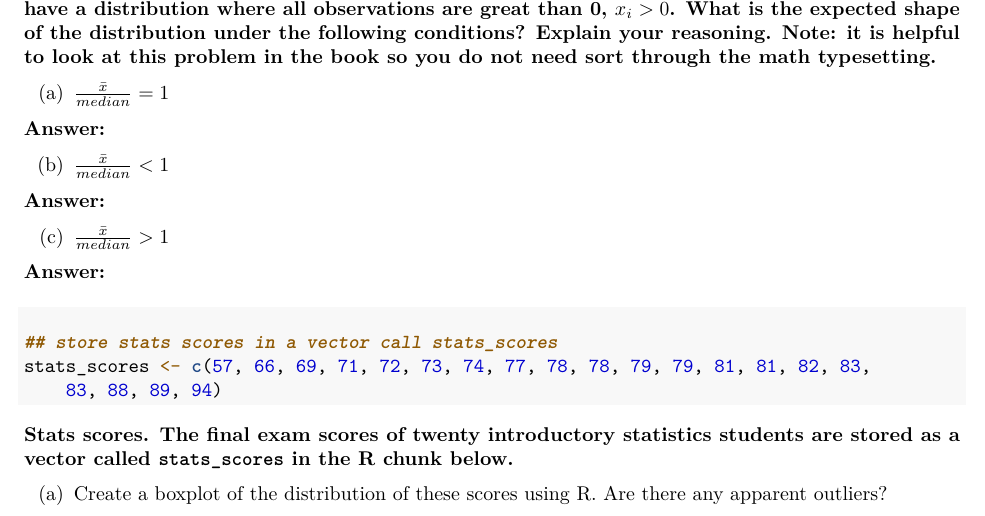
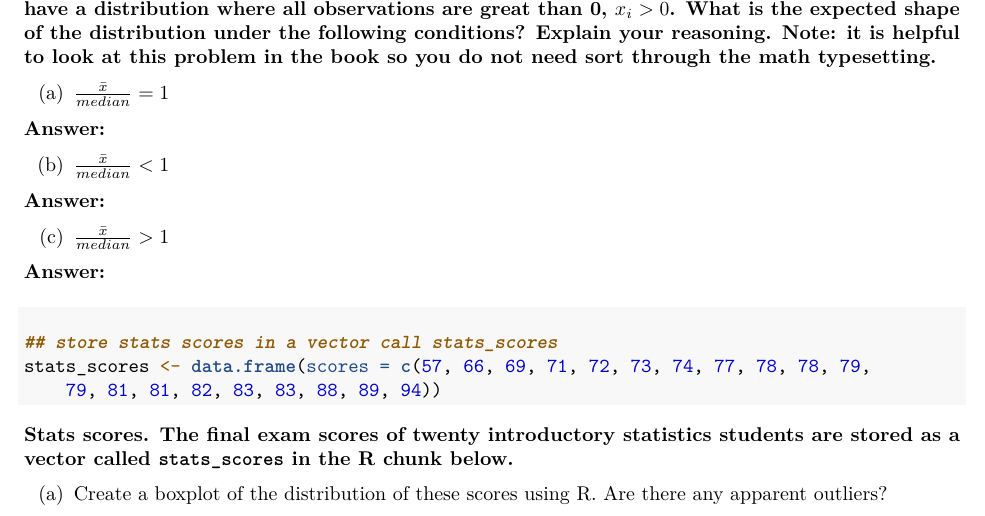
Before and after one commit to Bro17/HW2, an R Markdown document (STAT140_HW2.Rmd): part of page 2 of 3, cut so that both start at the same text. Rendered offline with R 4.5, knitr and Pandoc, then LaTeX, with nearby package versions; some code elsewhere in the file could not run offline.

Commit message:
Add files via upload

````diff
--- a/STAT140_HW2.Rmd
+++ b/STAT140_HW2.Rmd
@@ -92,7 +92,7 @@ output: pdf_document
 
 ```{r stats scores, tidy=TRUE}
 ## store stats scores in a vector call stats_scores
-stats_scores <- c(57,66,69,71,72,73,74,77,78,78,79,79,81,81,82,83,83,88,89,94)
+stats_scores <- data.frame(scores=c(57,66,69,71,72,73,74,77,78,78,79,79,81,81,82,83,83,88,89,94))
 
 ```
 
````
